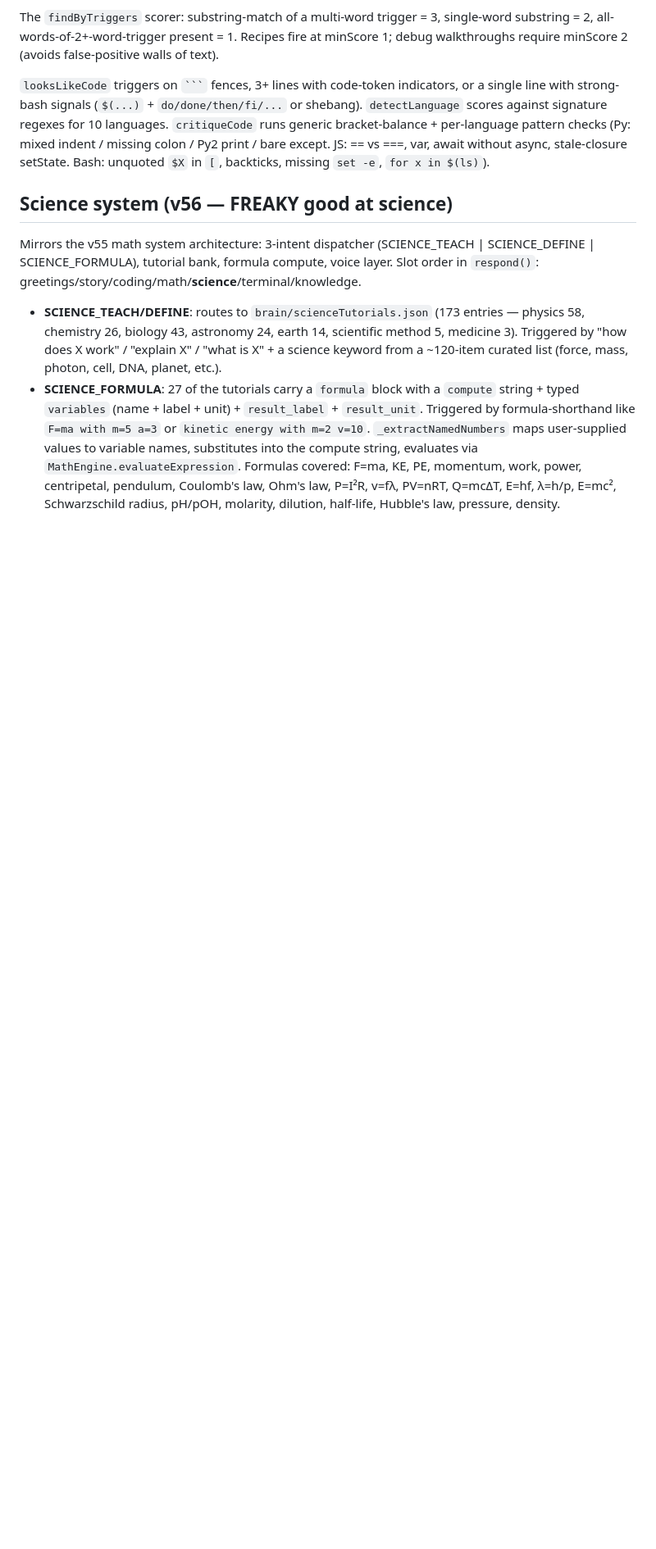
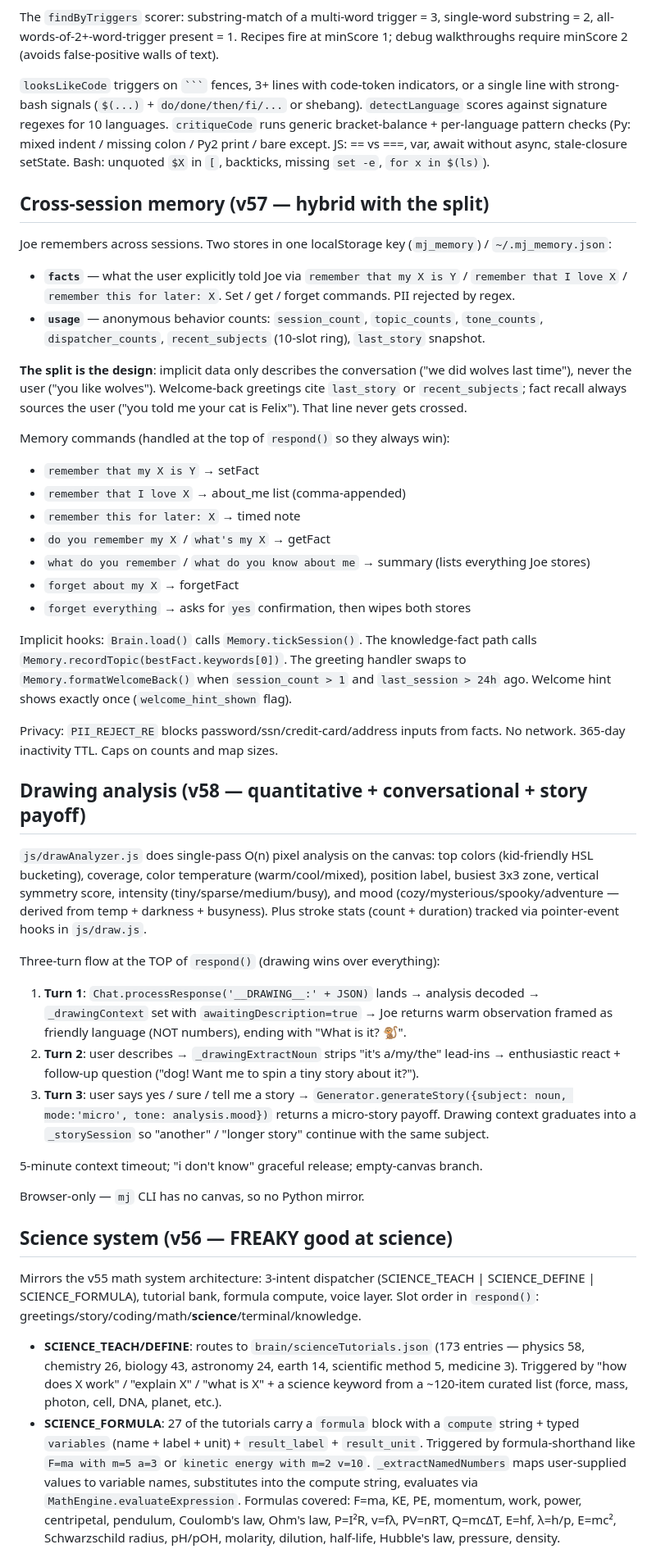
Before and after one commit to akivamac/Mj.ai, a Markdown page: CLAUDE.md, the part around one of its changes. Shown at 82% size. Drawn GitHub-style; blank space fills up the shorter version.

Commit message:
docs: CLAUDE.md updated for v57 memory + v58 drawing
Documents the hybrid-with-the-split memory system (facts vs usage),
the memory command surface, the welcome-back behavior, and privacy
guards. Documents the drawing 3-turn flow (analyze → describe →
story payoff) and the quantitative analyzer's outputs. Updates
BRAIN_VERSION line 56 → 58. Adds js/memory.js + js/drawAnalyzer.js
to the key-files list.

Co-Authored-By: Claude Opus 4.7 (1M context) <noreply@anthropic.com>

`````diff
--- a/CLAUDE.md
+++ b/CLAUDE.md
@@ -60,6 +62,40 @@ Joe now handles four coding-related input types BEFORE the generic knowledge loo
 The `findByTriggers` scorer: substring-match of a multi-word trigger = 3, single-word substring = 2, all-words-of-2+-word-trigger present = 1. Recipes fire at minScore 1; debug walkthroughs require minScore 2 (avoids false-positive walls of text).
 
 `looksLikeCode` triggers on ```` ``` ```` fences, 3+ lines with code-token indicators, or a single line with strong-bash signals (`$(...)` + `do/done/then/fi/...` or shebang). `detectLanguage` scores against signature regexes for 10 languages. `critiqueCode` runs generic bracket-balance + per-language pattern checks (Py: mixed indent / missing colon / Py2 print / bare except. JS: == vs ===, var, await without async, stale-closure setState. Bash: unquoted `$X` in `[`, backticks, missing `set -e`, `for x in $(ls)`).
+
+## Cross-session memory (v57 — hybrid with the split)
+Joe remembers across sessions. Two stores in one localStorage key (`mj_memory`) / `~/.mj_memory.json`:
+
+- **`facts`** — what the user explicitly told Joe via `remember that my X is Y` / `remember that I love X` / `remember this for later: X`. Set / get / forget commands. PII rejected by regex.
+- **`usage`** — anonymous behavior counts: `session_count`, `topic_counts`, `tone_counts`, `dispatcher_counts`, `recent_subjects` (10-slot ring), `last_story` snapshot.
+
+**The split is the design**: implicit data only describes the conversation ("we did wolves last time"), never the user ("you like wolves"). Welcome-back greetings cite `last_story` or `recent_subjects`; fact recall always sources the user ("you told me your cat is Felix"). That line never gets crossed.
+
+Memory commands (handled at the top of `respond()` so they always win):
+- `remember that my X is Y` → setFact
+- `remember that I love X` → about_me list (comma-appended)
+- `remember this for later: X` → timed note
+- `do you remember my X` / `what's my X` → getFact
+- `what do you remember` / `what do you know about me` → summary (lists everything Joe stores)
+- `forget about my X` → forgetFact
+- `forget everything` → asks for `yes` confirmation, then wipes both stores
+
+Implicit hooks: `Brain.load()` calls `Memory.tickSession()`. The knowledge-fact path calls `Memory.recordTopic(bestFact.keywords[0])`. The greeting handler swaps to `Memory.formatWelcomeBack()` when `session_count > 1` and `last_session > 24h` ago. Welcome hint shows exactly once (`welcome_hint_shown` flag).
+
+Privacy: `PII_REJECT_RE` blocks password/ssn/credit-card/address inputs from facts. No network. 365-day inactivity TTL. Caps on counts and map sizes.
+
+## Drawing analysis (v58 — quantitative + conversational + story payoff)
+`js/drawAnalyzer.js` does single-pass O(n) pixel analysis on the canvas: top colors (kid-friendly HSL bucketing), coverage, color temperature (warm/cool/mixed), position label, busiest 3x3 zone, vertical symmetry score, intensity (tiny/sparse/medium/busy), and mood (cozy/mysterious/spooky/adventure — derived from temp + darkness + busyness). Plus stroke stats (count + duration) tracked via pointer-event hooks in `js/draw.js`.
+
+Three-turn flow at the TOP of `respond()` (drawing wins over everything):
+
+1. **Turn 1**: `Chat.processResponse('__DRAWING__:' + JSON)` lands → analysis decoded → `_drawingContext` set with `awaitingDescription=true` → Joe returns warm observation framed as friendly language (NOT numbers), ending with "What is it? 🐒".
+2. **Turn 2**: user describes → `_drawingExtractNoun` strips "it's a/my/the" lead-ins → enthusiastic react + follow-up question ("dog! Want me to spin a tiny story about it?").
+3. **Turn 3**: user says yes / sure / tell me a story → `Generator.generateStory({subject: noun, mode:'micro', tone: analysis.mood})` returns a micro-story payoff. Drawing context graduates into a `_storySession` so "another" / "longer story" continue with the same subject.
+
+5-minute context timeout; "i don't know" graceful release; empty-canvas branch.
+
+Browser-only — `mj` CLI has no canvas, so no Python mirror.
 
 ## Science system (v56 — FREAKY good at science)
 Mirrors the v55 math system architecture: 3-intent dispatcher (SCIENCE_TEACH | SCIENCE_DEFINE | SCIENCE_FORMULA), tutorial bank, formula compute, voice layer. Slot order in `respond()`: greetings/story/coding/math/**science**/terminal/knowledge.
`````
Also changed, not shown: other parts of CLAUDE.md (+3 -1 lines).
